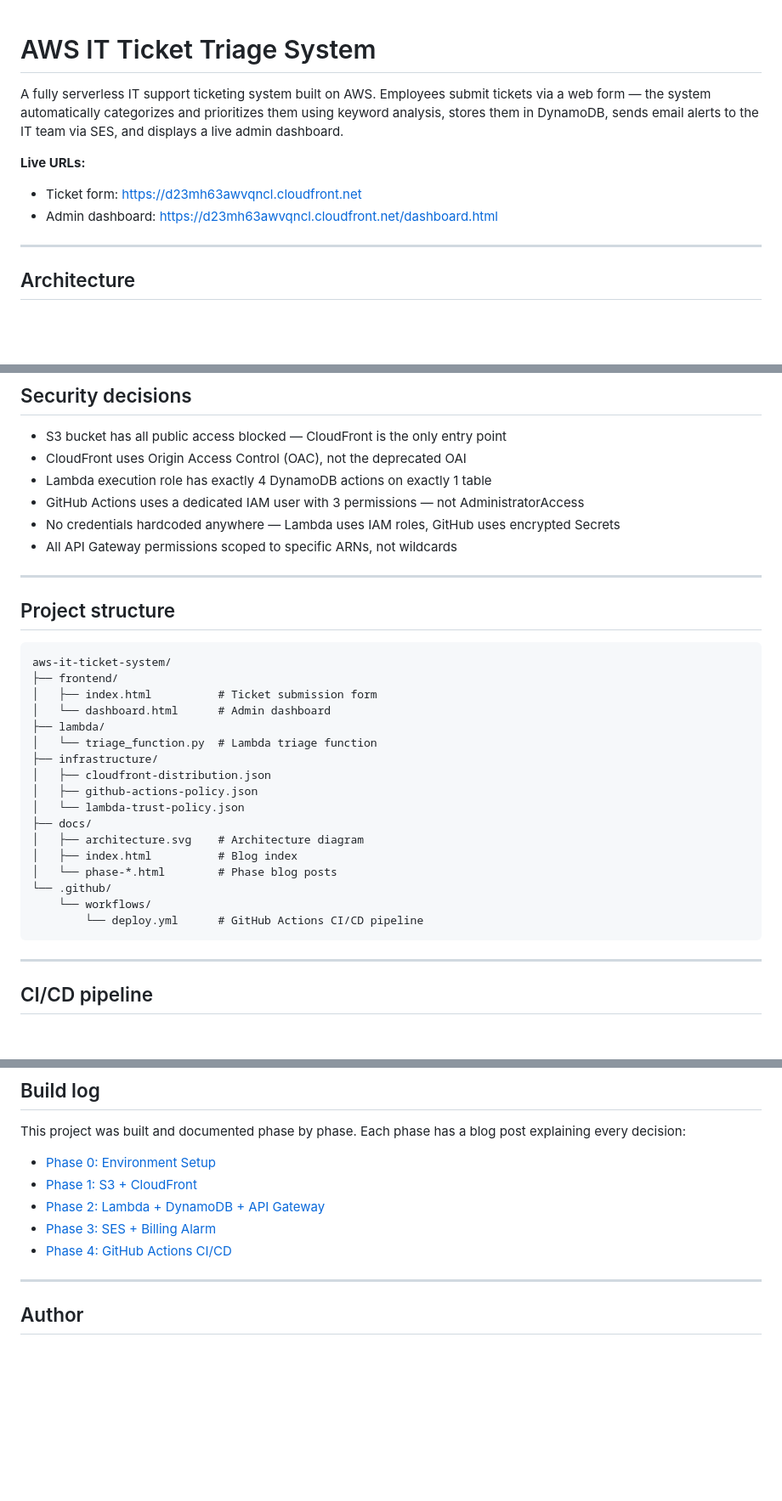
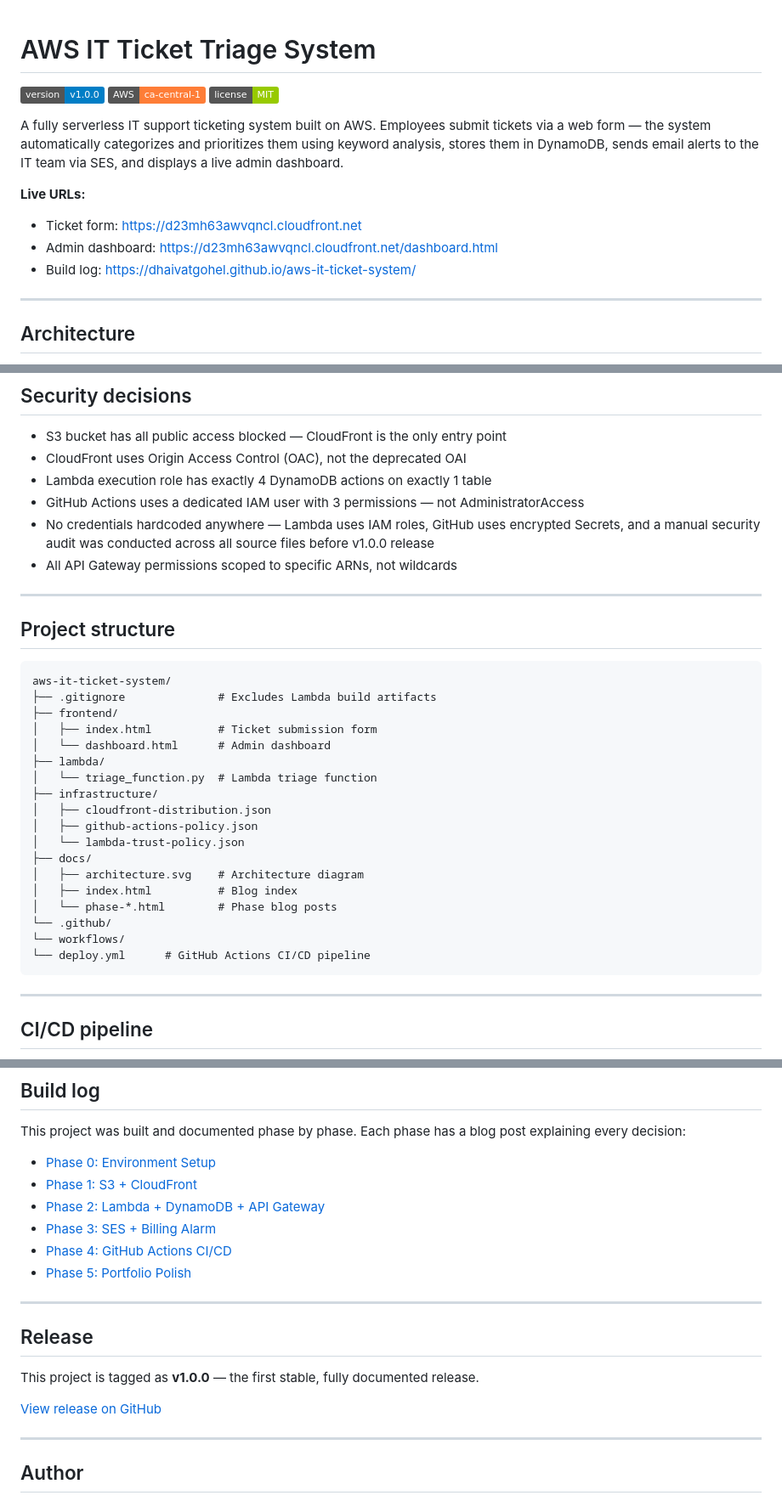
Before and after one commit to DhaivatGohel/aws-it-ticket-system, a Markdown page: README.md, 3 parts joined by grey strips. Shown at 85% size. Rendered like a GitHub page; badges without logos; blank space fills up the shorter version.

Commit message:
docs: update README with v1.0.0 badges, Phase 5 blog link, security audit note

````diff
--- a/README.md
+++ b/README.md
@@ -1,10 +1,15 @@
 # AWS IT Ticket Triage System
+
+![Version](https://img.shields.io/badge/version-v1.0.0-blue)
+![AWS](https://img.shields.io/badge/AWS-ca--central--1-orange)
+![License](https://img.shields.io/badge/license-MIT-green)
 
 A fully serverless IT support ticketing system built on AWS. Employees submit tickets via a web form — the system automatically categorizes and prioritizes them using keyword analysis, stores them in DynamoDB, sends email alerts to the IT team via SES, and displays a live admin dashboard.
 
 **Live URLs:**
 - Ticket form: https://d23mh63awvqncl.cloudfront.net
 - Admin dashboard: https://d23mh63awvqncl.cloudfront.net/dashboard.html
+- Build log: https://dhaivatgohel.github.io/aws-it-ticket-system/
 
 ---
 
@@ -81,7 +86,7 @@ Exception: CloudWatch billing metrics are only available in us-east-1 (AWS limit
 - CloudFront uses Origin Access Control (OAC), not the deprecated OAI
 - Lambda execution role has exactly 4 DynamoDB actions on exactly 1 table
 - GitHub Actions uses a dedicated IAM user with 3 permissions — not AdministratorAccess
-- No credentials hardcoded anywhere — Lambda uses IAM roles, GitHub uses encrypted Secrets
+- No credentials hardcoded anywhere — Lambda uses IAM roles, GitHub uses encrypted Secrets, and a manual security audit was conducted across all source files before v1.0.0 release
 - All API Gateway permissions scoped to specific ARNs, not wildcards
 
 ---
@@ -90,6 +95,7 @@ Exception: CloudWatch billing metrics are only available in us-east-1 (AWS limit
 
 ```
 aws-it-ticket-system/
+├── .gitignore              # Excludes Lambda build artifacts
 ├── frontend/
 │   ├── index.html          # Ticket submission form
 │   └── dashboard.html      # Admin dashboard
@@ -104,8 +110,8 @@ aws-it-ticket-system/
 │   ├── index.html          # Blog index
 │   └── phase-*.html        # Phase blog posts
 └── .github/
-    └── workflows/
-        └── deploy.yml      # GitHub Actions CI/CD pipeline
+└── workflows/
+└── deploy.yml      # GitHub Actions CI/CD pipeline
 ```
 
 ---
@@ -147,6 +153,15 @@ This project was built and documented phase by phase. Each phase has a blog post
 - [Phase 2: Lambda + DynamoDB + API Gateway](docs/phase-2-lambda-dynamodb-api.html)
 - [Phase 3: SES + Billing Alarm](docs/phase-3-ses-cloudwatch-billing.html)
 - [Phase 4: GitHub Actions CI/CD](docs/phase-4-cicd-pipeline.html)
+- [Phase 5: Portfolio Polish](docs/phase-5-portfolio-polish.html)
+
+---
+
+## Release
+
+This project is tagged as **v1.0.0** — the first stable, fully documented release.
+
+[View release on GitHub](https://github.com/DhaivatGohel/aws-it-ticket-system/releases/tag/v1.0.0)
 
 ---
 
````
